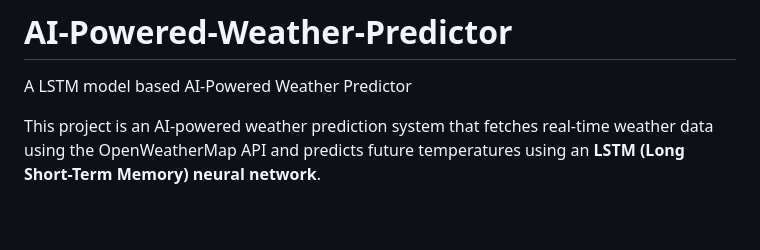
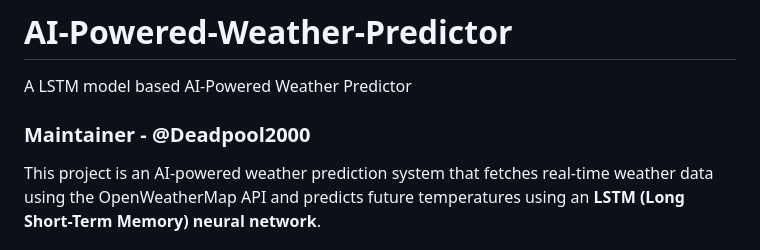
Before and after one commit to OpenInitia/AI-Powered-Weather-Predictor, a Markdown page: README.md, the part around the change. Rendered like a GitHub page; blank space fills up the shorter version.

```diff
--- a/README.md
+++ b/README.md
@@ -1,5 +1,7 @@
 # AI-Powered-Weather-Predictor
 A LSTM model based AI-Powered Weather Predictor
+
+### Maintainer - @Deadpool2000
 
 This project is an AI-powered weather prediction system that fetches real-time weather data using the OpenWeatherMap API and predicts future temperatures using an **LSTM (Long Short-Term Memory) neural network**.
 
```
